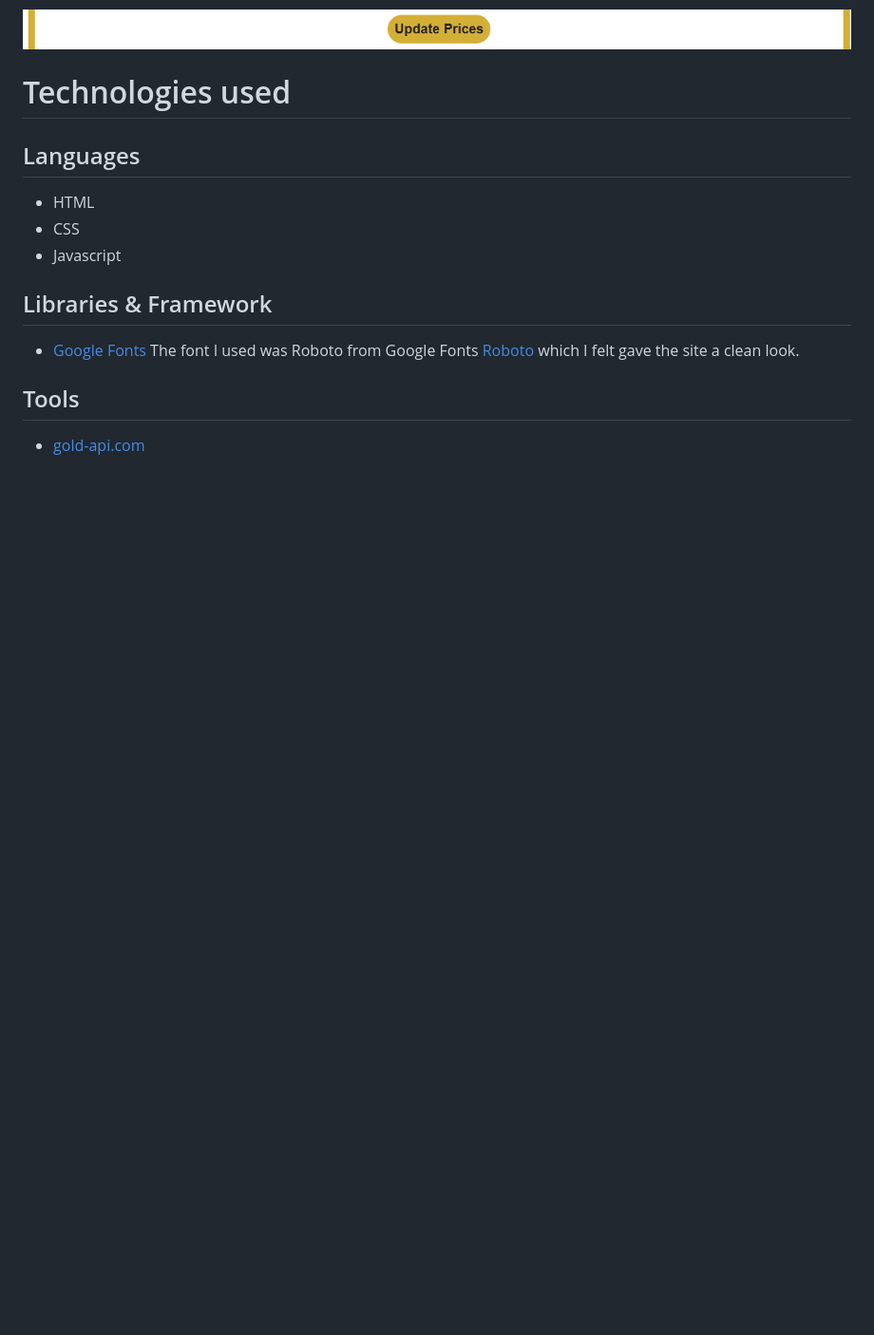
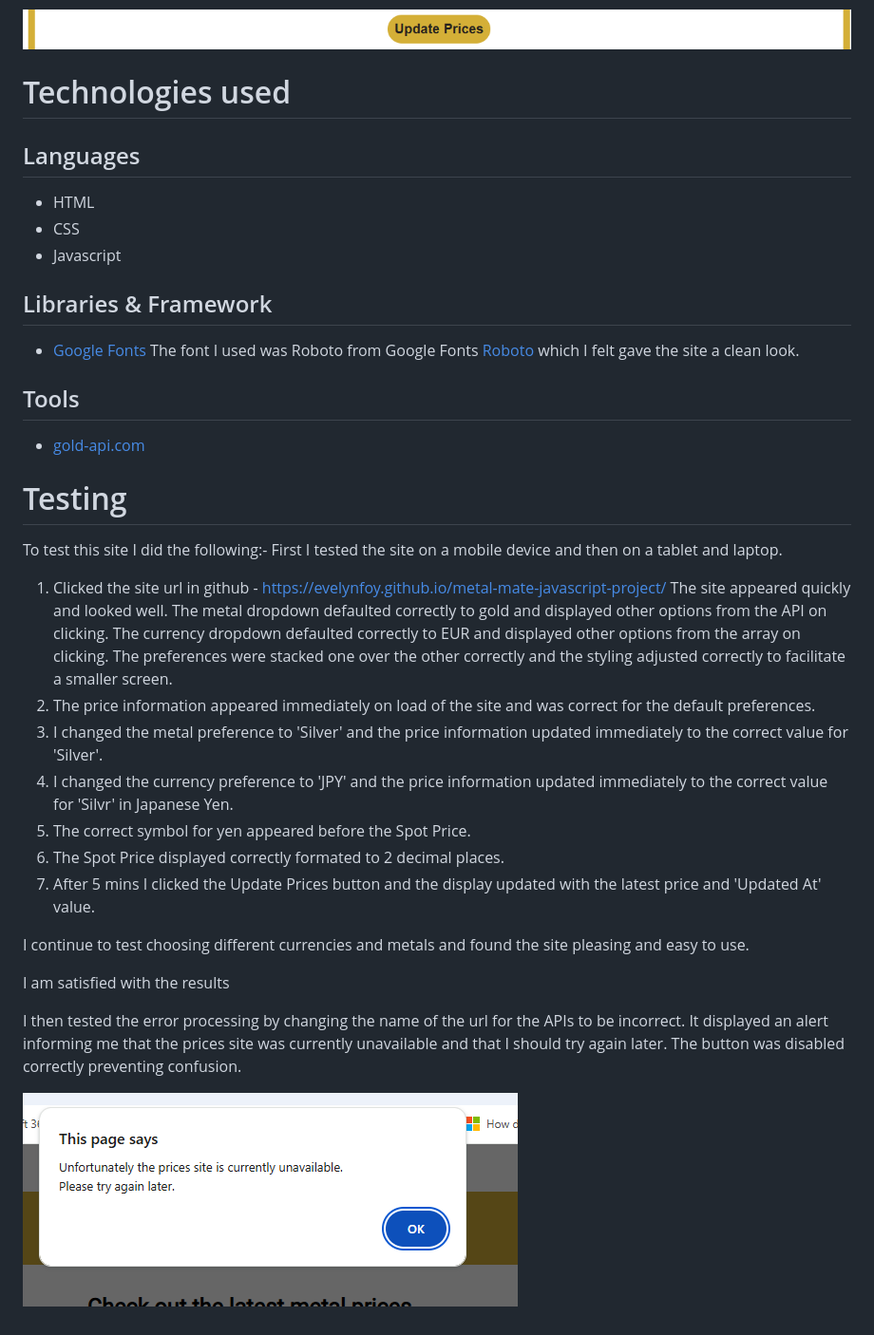
Before and after one commit to evelynfoy/metal-mate-javascript-project, a Markdown page: README.md, the part around one of its changes. Shown at 95% size. GitHub-like rendering; pictures changed too: docs/images/Error.png (added); blank space fills up the shorter version.

Commit message:
Updated ReadMe features area and added Testing

```diff
--- a/README.md
+++ b/README.md
@@ -86,3 +94,31 @@ It has a button control to update price details
 
 ## Tools
 * [gold-api.com](https://gold-api.com/ "GOLD PRICE API")
+
+
+
+# Testing
+
+To test this site I did the following:-
+First I tested the site on a mobile device and then on a tablet and laptop.
+1) Clicked the site url in github - https://evelynfoy.github.io/metal-mate-javascript-project/
+   The site appeared quickly and looked well.
+   The metal dropdown defaulted correctly to gold and displayed other options from the API on clicking.
+   The currency dropdown defaulted correctly to EUR and displayed other options from the array on clicking.
+   The preferences were stacked one over the other correctly and the styling adjusted correctly to facilitate a smaller screen.
+2) The price information appeared immediately on load of the site and was correct for the default preferences.
+3) I changed the metal preference to 'Silver' and the price information updated immediately to the correct value for 'Silver'.
+4) I changed the currency preference to 'JPY' and the price information updated immediately to the correct value for 'Silvr' in Japanese Yen.
+5) The correct symbol for yen appeared before the Spot Price.
+6) The Spot Price displayed correctly formated to 2 decimal places.
+7) After 5 mins I clicked the Update Prices button and the display updated with the latest price and 'Updated At' value.
+
+I continue to test choosing different currencies and metals and found the site pleasing and easy to use.
+
+I am satisfied with the results
+
+I then tested the error processing by changing the name of the url for the APIs to be incorrect.
+It displayed an alert informing me that the prices site was currently unavailable and that I should try again later.
+The button was disabled correctly preventing confusion.
+
+![Error](docs/images/Error.png)
```
Also changed, not shown: other parts of README.md (+13 -5 lines), docs/images/CurrencyList.png (added), docs/images/MetalList.png (added).
